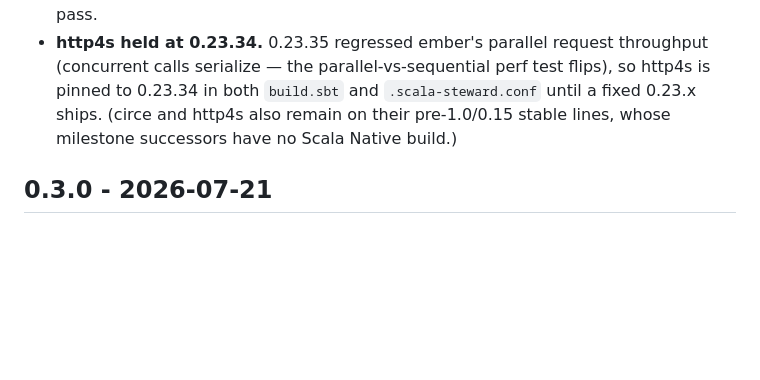
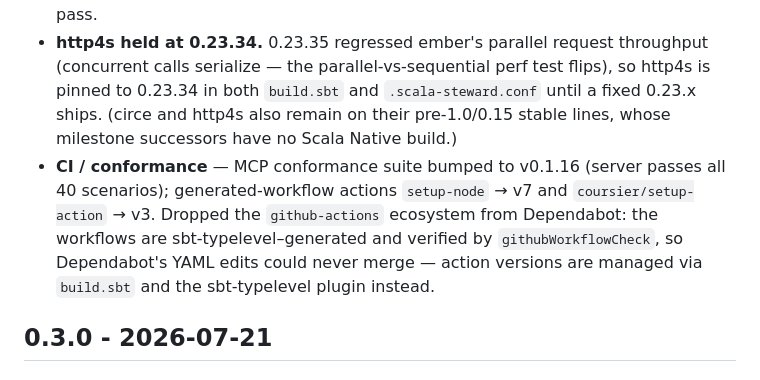
Before and after one commit to oloveluck/mcp4s, a Markdown page: CHANGELOG.md, the part around the change. GitHub-like rendering; blank space fills up the shorter version.

Commit message:
docs(changelog): note conformance v0.1.16, CI action bumps, dependabot change
Co-Authored-By: Claude Opus 4.8 (1M context) <noreply@anthropic.com>

```diff
--- a/CHANGELOG.md
+++ b/CHANGELOG.md
@@ -6,6 +6,7 @@
 
 - **Dependency updates** — Scala 3.8.4 → 3.9.0, cats-effect 3.7.0 → 3.7.1, fs2 3.13.0 → 3.14.0, circe 0.14.15 → 0.14.16, otel4s 1.0.1 → 1.1.0, munit-scalacheck 1.3.0 → 1.3.1, weaver 0.10.1 → 0.13.0; sbt-typelevel 0.8.6 → 0.8.7, sbt-jmh 0.4.7 → 0.4.8. All three platforms (JVM/JS/Native) compile and the full test + MCP conformance suites pass.
 - **http4s held at 0.23.34.** 0.23.35 regressed ember's parallel request throughput (concurrent calls serialize — the parallel-vs-sequential perf test flips), so http4s is pinned to 0.23.34 in both `build.sbt` and `.scala-steward.conf` until a fixed 0.23.x ships. (circe and http4s also remain on their pre-1.0/0.15 stable lines, whose milestone successors have no Scala Native build.)
+- **CI / conformance** — MCP conformance suite bumped to v0.1.16 (server passes all 40 scenarios); generated-workflow actions `setup-node` → v7 and `coursier/setup-action` → v3. Dropped the `github-actions` ecosystem from Dependabot: the workflows are sbt-typelevel–generated and verified by `githubWorkflowCheck`, so Dependabot's YAML edits could never merge — action versions are managed via `build.sbt` and the sbt-typelevel plugin instead.
 
 ## 0.3.0 - 2026-07-21
 
```
